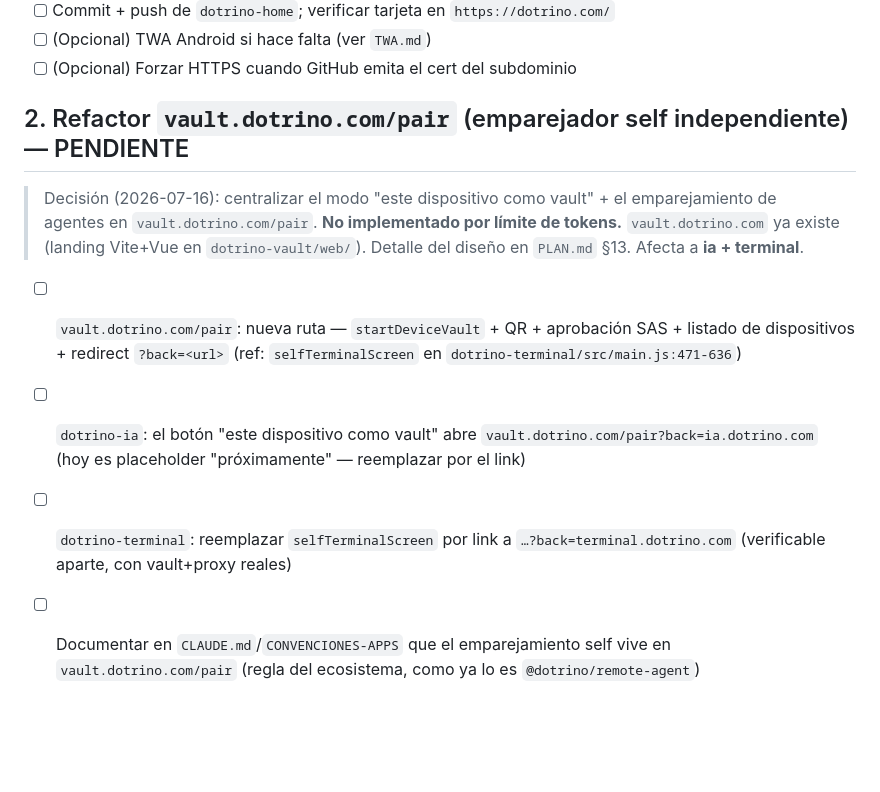
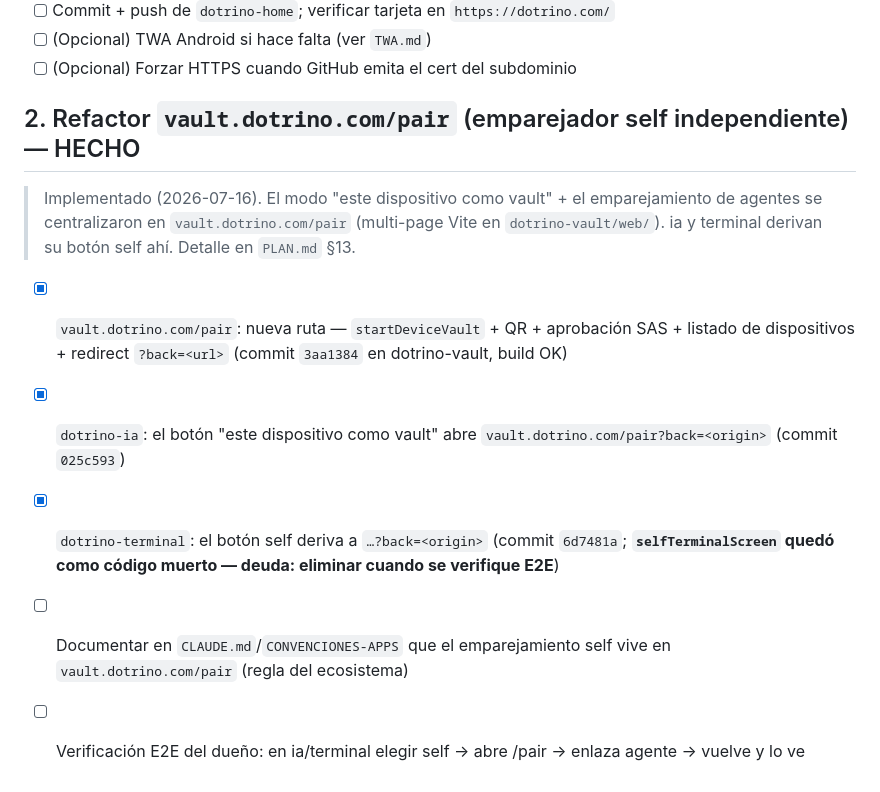
Before and after one commit to imdotrino/dotrino-ia, a Markdown page: CHECKLIST.md, the part around the change. Rendered like a GitHub page; blank space fills up the shorter version.

```diff
--- a/CHECKLIST.md
+++ b/CHECKLIST.md
@@ -117,14 +117,14 @@
 - [ ] (Opcional) TWA Android si hace falta (ver `TWA.md`)
 - [ ] (Opcional) Forzar HTTPS cuando GitHub emita el cert del subdominio
 
-## 2. Refactor `vault.dotrino.com/pair` (emparejador self independiente) — PENDIENTE
+## 2. Refactor `vault.dotrino.com/pair` (emparejador self independiente) — HECHO
 
-> Decisión (2026-07-16): centralizar el modo "este dispositivo como vault" + el
-> emparejamiento de agentes en `vault.dotrino.com/pair`. **No implementado por límite
-> de tokens.** `vault.dotrino.com` ya existe (landing Vite+Vue en `dotrino-vault/web/`).
-> Detalle del diseño en `PLAN.md` §13. Afecta a **ia + terminal**.
+> Implementado (2026-07-16). El modo "este dispositivo como vault" + el emparejamiento
+> de agentes se centralizaron en `vault.dotrino.com/pair` (multi-page Vite en
+> `dotrino-vault/web/`). ia y terminal derivan su botón self ahí. Detalle en `PLAN.md` §13.
 
-- [ ] `vault.dotrino.com/pair`: nueva ruta — `startDeviceVault` + QR + aprobación SAS + listado de dispositivos + redirect `?back=<url>` (ref: `selfTerminalScreen` en `dotrino-terminal/src/main.js:471-636`)
-- [ ] `dotrino-ia`: el botón "este dispositivo como vault" abre `vault.dotrino.com/pair?back=ia.dotrino.com` (hoy es placeholder "próximamente" — reemplazar por el link)
-- [ ] `dotrino-terminal`: reemplazar `selfTerminalScreen` por link a `…?back=terminal.dotrino.com` (verificable aparte, con vault+proxy reales)
-- [ ] Documentar en `CLAUDE.md`/`CONVENCIONES-APPS` que el emparejamiento self vive en `vault.dotrino.com/pair` (regla del ecosistema, como ya lo es `@dotrino/remote-agent`)
+- [x] `vault.dotrino.com/pair`: nueva ruta — `startDeviceVault` + QR + aprobación SAS + listado de dispositivos + redirect `?back=<url>` (commit `3aa1384` en dotrino-vault, build OK)
+- [x] `dotrino-ia`: el botón "este dispositivo como vault" abre `vault.dotrino.com/pair?back=<origin>` (commit `025c593`)
+- [x] `dotrino-terminal`: el botón self deriva a `…?back=<origin>` (commit `6d7481a`; **`selfTerminalScreen` quedó como código muerto — deuda: eliminar cuando se verifique E2E**)
+- [ ] Documentar en `CLAUDE.md`/`CONVENCIONES-APPS` que el emparejamiento self vive en `vault.dotrino.com/pair` (regla del ecosistema)
+- [ ] Verificación E2E del dueño: en ia/terminal elegir self → abre /pair → enlaza agente → vuelve y lo ve
```
Also changed, not shown: PLAN.md (+8 -4 lines).
